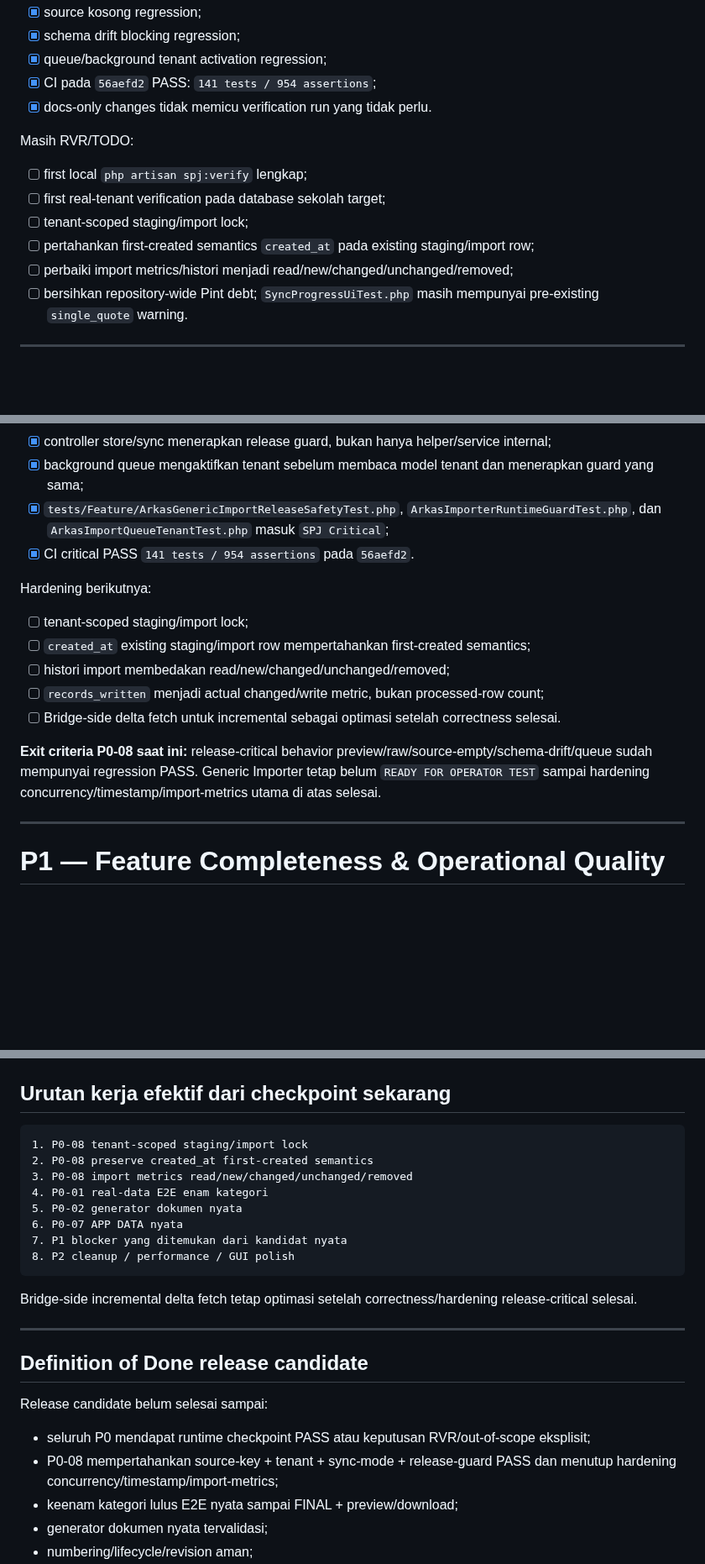
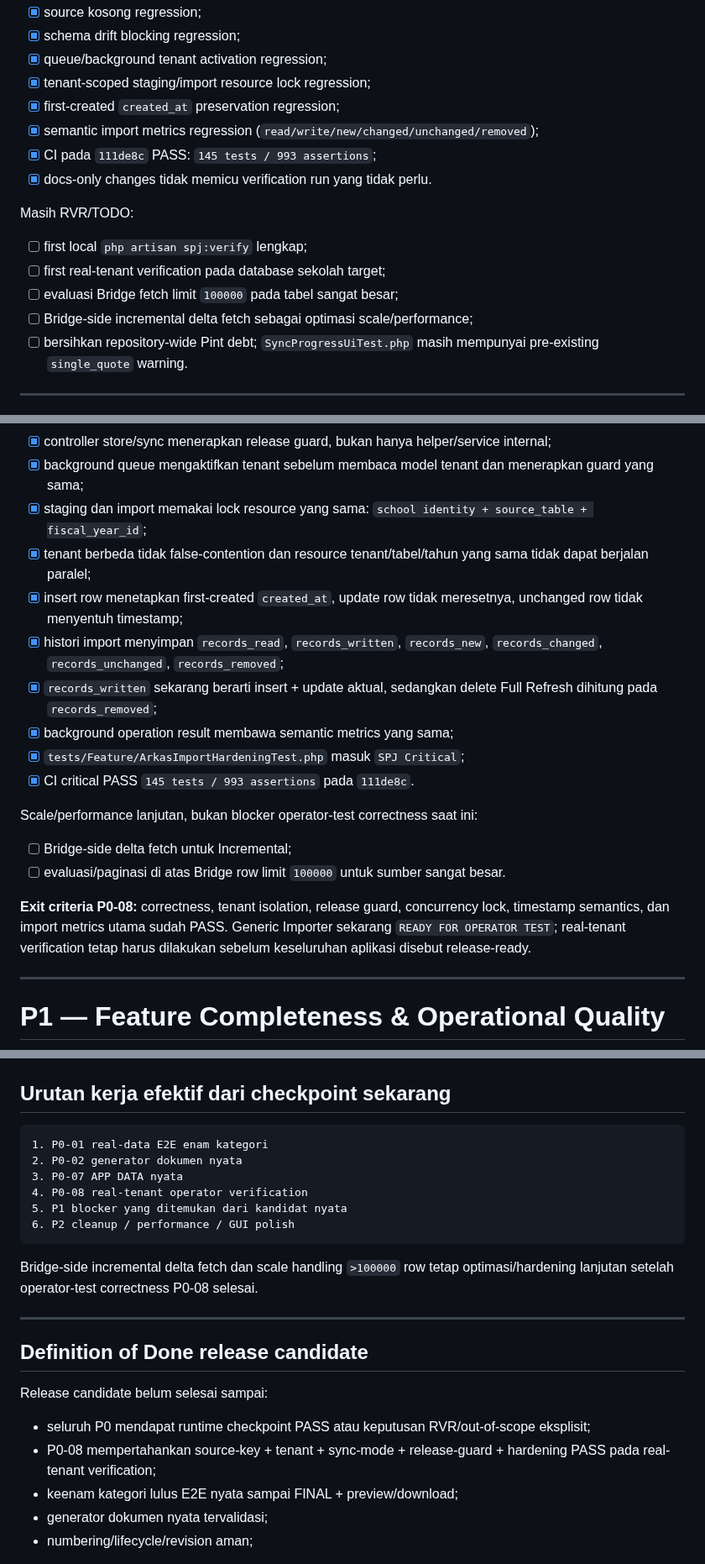
Before and after one commit to amwaluddinlubis-code/APP-SPJ, a Markdown page: docs/DEVELOPMENT_ROADMAP.md, 3 parts joined by grey strips. Shown at 84% size. Rendered like a GitHub page; blank space fills up the shorter version.

Commit message:
docs: close ARKAS hardening roadmap

````diff
--- a/docs/DEVELOPMENT_ROADMAP.md
+++ b/docs/DEVELOPMENT_ROADMAP.md
@@ -38,16 +38,18 @@ Sudah tersedia:
 - [x] source kosong regression;
 - [x] schema drift blocking regression;
 - [x] queue/background tenant activation regression;
-- [x] CI pada `56aefd2` PASS: `141 tests / 954 assertions`;
+- [x] tenant-scoped staging/import resource lock regression;
+- [x] first-created `created_at` preservation regression;
+- [x] semantic import metrics regression (`read/write/new/changed/unchanged/removed`);
+- [x] CI pada `111de8c` PASS: `145 tests / 993 assertions`;
 - [x] docs-only changes tidak memicu verification run yang tidak perlu.
 
 Masih RVR/TODO:
 
 - [ ] first local `php artisan spj:verify` lengkap;
 - [ ] first real-tenant verification pada database sekolah target;
-- [ ] tenant-scoped staging/import lock;
-- [ ] pertahankan first-created semantics `created_at` pada existing staging/import row;
-- [ ] perbaiki import metrics/histori menjadi read/new/changed/unchanged/removed;
+- [ ] evaluasi Bridge fetch limit `100000` pada tabel sangat besar;
+- [ ] Bridge-side incremental delta fetch sebagai optimasi scale/performance;
 - [ ] bersihkan repository-wide Pint debt; `SyncProgressUiTest.php` masih mempunyai pre-existing `single_quote` warning.
 
 ---
@@ -198,18 +200,21 @@ Correctness/release guard yang sudah ditutup:
 - [x] schema drift pada mapped/key/incremental timestamp column memblokir sync;
 - [x] controller store/sync menerapkan release guard, bukan hanya helper/service internal;
 - [x] background queue mengaktifkan tenant sebelum membaca model tenant dan menerapkan guard yang sama;
-- [x] `tests/Feature/ArkasGenericImportReleaseSafetyTest.php`, `ArkasImporterRuntimeGuardTest.php`, dan `ArkasImportQueueTenantTest.php` masuk `SPJ Critical`;
-- [x] CI critical PASS `141 tests / 954 assertions` pada `56aefd2`.
+- [x] staging dan import memakai lock resource yang sama: `school identity + source_table + fiscal_year_id`;
+- [x] tenant berbeda tidak false-contention dan resource tenant/tabel/tahun yang sama tidak dapat berjalan paralel;
+- [x] insert row menetapkan first-created `created_at`, update row tidak meresetnya, unchanged row tidak menyentuh timestamp;
+- [x] histori import menyimpan `records_read`, `records_written`, `records_new`, `records_changed`, `records_unchanged`, `records_removed`;
+- [x] `records_written` sekarang berarti insert + update aktual, sedangkan delete Full Refresh dihitung pada `records_removed`;
+- [x] background operation result membawa semantic metrics yang sama;
+- [x] `tests/Feature/ArkasImportHardeningTest.php` masuk `SPJ Critical`;
+- [x] CI critical PASS `145 tests / 993 assertions` pada `111de8c`.
 
-Hardening berikutnya:
+Scale/performance lanjutan, bukan blocker operator-test correctness saat ini:
 
-- [ ] tenant-scoped staging/import lock;
-- [ ] `created_at` existing staging/import row mempertahankan first-created semantics;
-- [ ] histori import membedakan read/new/changed/unchanged/removed;
-- [ ] `records_written` menjadi actual changed/write metric, bukan processed-row count;
-- [ ] Bridge-side delta fetch untuk incremental sebagai optimasi setelah correctness selesai.
+- [ ] Bridge-side delta fetch untuk Incremental;
+- [ ] evaluasi/paginasi di atas Bridge row limit `100000` untuk sumber sangat besar.
 
-**Exit criteria P0-08 saat ini:** release-critical behavior preview/raw/source-empty/schema-drift/queue sudah mempunyai regression PASS. Generic Importer tetap belum `READY FOR OPERATOR TEST` sampai hardening concurrency/timestamp/import-metrics utama di atas selesai.
+**Exit criteria P0-08:** correctness, tenant isolation, release guard, concurrency lock, timestamp semantics, dan import metrics utama sudah PASS. Generic Importer sekarang `READY FOR OPERATOR TEST`; real-tenant verification tetap harus dilakukan sebelum keseluruhan aplikasi disebut release-ready.
 
 ---
 
@@ -296,17 +301,15 @@ K7A, K7, K8, SPTJM, K7B, K7C dan format resmi lain baru boleh disebut compliant
 ## Urutan kerja efektif dari checkpoint sekarang
 
 ```text
-1. P0-08 tenant-scoped staging/import lock
-2. P0-08 preserve created_at first-created semantics
-3. P0-08 import metrics read/new/changed/unchanged/removed
-4. P0-01 real-data E2E enam kategori
-5. P0-02 generator dokumen nyata
-6. P0-07 APP DATA nyata
-7. P1 blocker yang ditemukan dari kandidat nyata
-8. P2 cleanup / performance / GUI polish
+1. P0-01 real-data E2E enam kategori
+2. P0-02 generator dokumen nyata
+3. P0-07 APP DATA nyata
+4. P0-08 real-tenant operator verification
+5. P1 blocker yang ditemukan dari kandidat nyata
+6. P2 cleanup / performance / GUI polish
 ```
 
-Bridge-side incremental delta fetch tetap optimasi setelah correctness/hardening release-critical selesai.
+Bridge-side incremental delta fetch dan scale handling `>100000` row tetap optimasi/hardening lanjutan setelah operator-test correctness P0-08 selesai.
 
 ---
 
@@ -315,7 +318,7 @@ Bridge-side incremental delta fetch tetap optimasi setelah correctness/hardening
 Release candidate belum selesai sampai:
 
 - seluruh P0 mendapat runtime checkpoint PASS atau keputusan RVR/out-of-scope eksplisit;
-- P0-08 mempertahankan source-key + tenant + sync-mode + release-guard PASS dan menutup hardening concurrency/timestamp/import-metrics;
+- P0-08 mempertahankan source-key + tenant + sync-mode + release-guard + hardening PASS pada real-tenant verification;
 - keenam kategori lulus E2E nyata sampai FINAL + preview/download;
 - generator dokumen nyata tervalidasi;
 - numbering/lifecycle/revision aman;
````
Also changed, not shown: other parts of docs/DEVELOPMENT_ROADMAP.md (+4 -4 lines).
